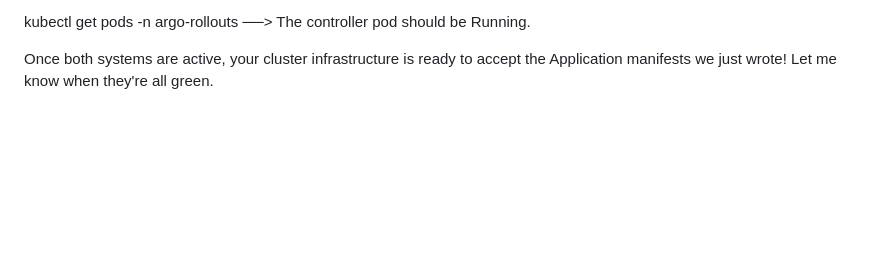
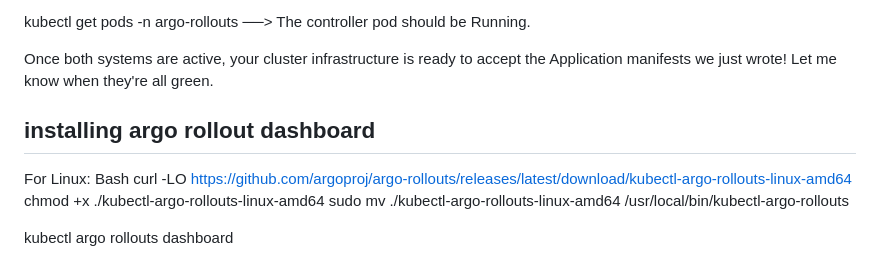
Before and after one commit to amdevops989/docker-compose, a Markdown page: README.md, the part around the change. GitHub-like rendering; blank space fills up the shorter version.

```diff
--- a/README.md
+++ b/README.md
@@ -94,3 +94,11 @@ kubectl get pods -n argocd ──> All pods should be Running.
 kubectl get pods -n argo-rollouts ──> The controller pod should be Running.
 
 Once both systems are active, your cluster infrastructure is ready to accept the Application manifests we just wrote! Let me know when they're all green.
+## installing argo rollout dashboard
+For Linux:
+Bash
+curl -LO https://github.com/argoproj/argo-rollouts/releases/latest/download/kubectl-argo-rollouts-linux-amd64
+chmod +x ./kubectl-argo-rollouts-linux-amd64
+sudo mv ./kubectl-argo-rollouts-linux-amd64 /usr/local/bin/kubectl-argo-rollouts
+
+kubectl argo rollouts dashboard
```
